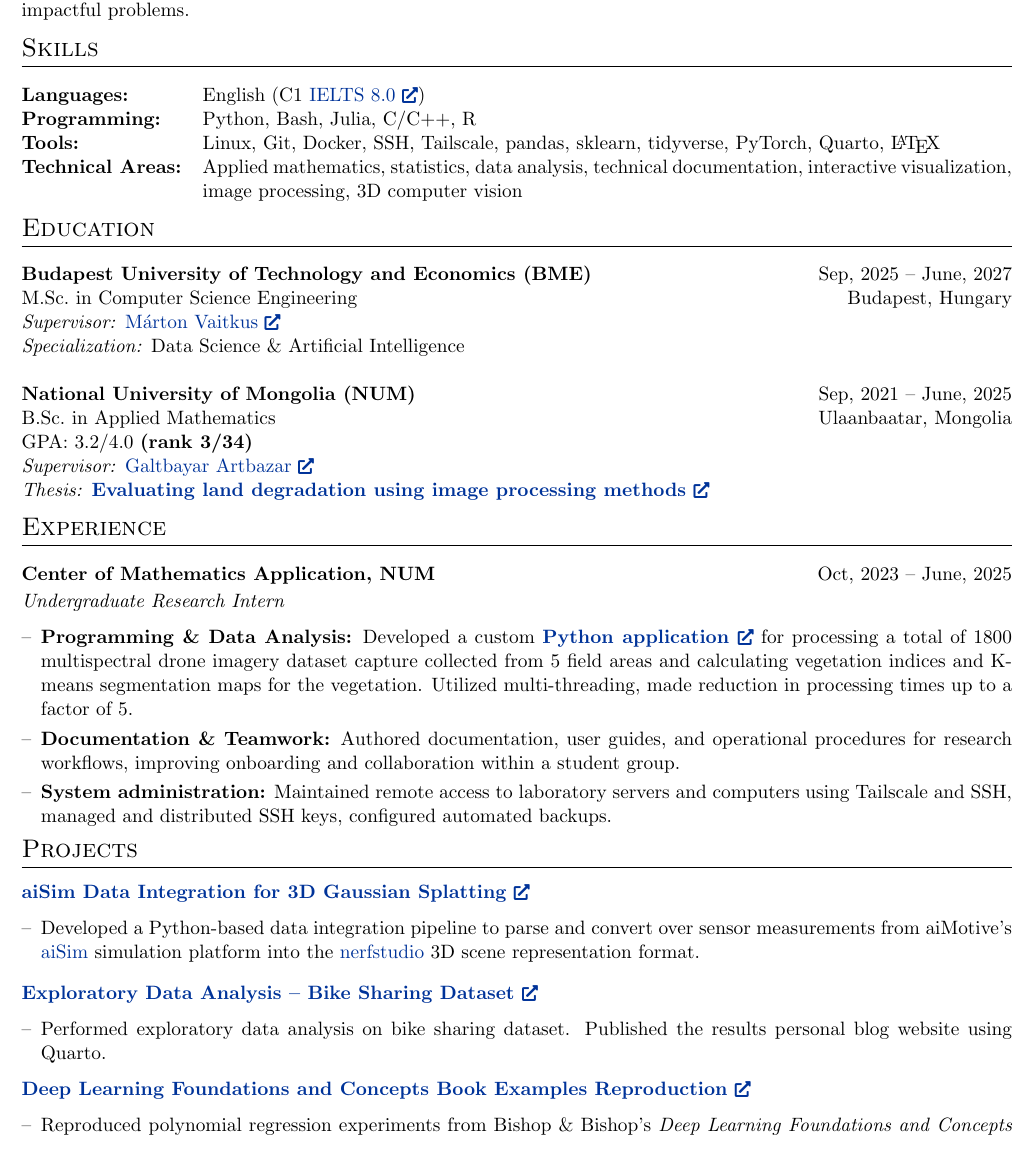
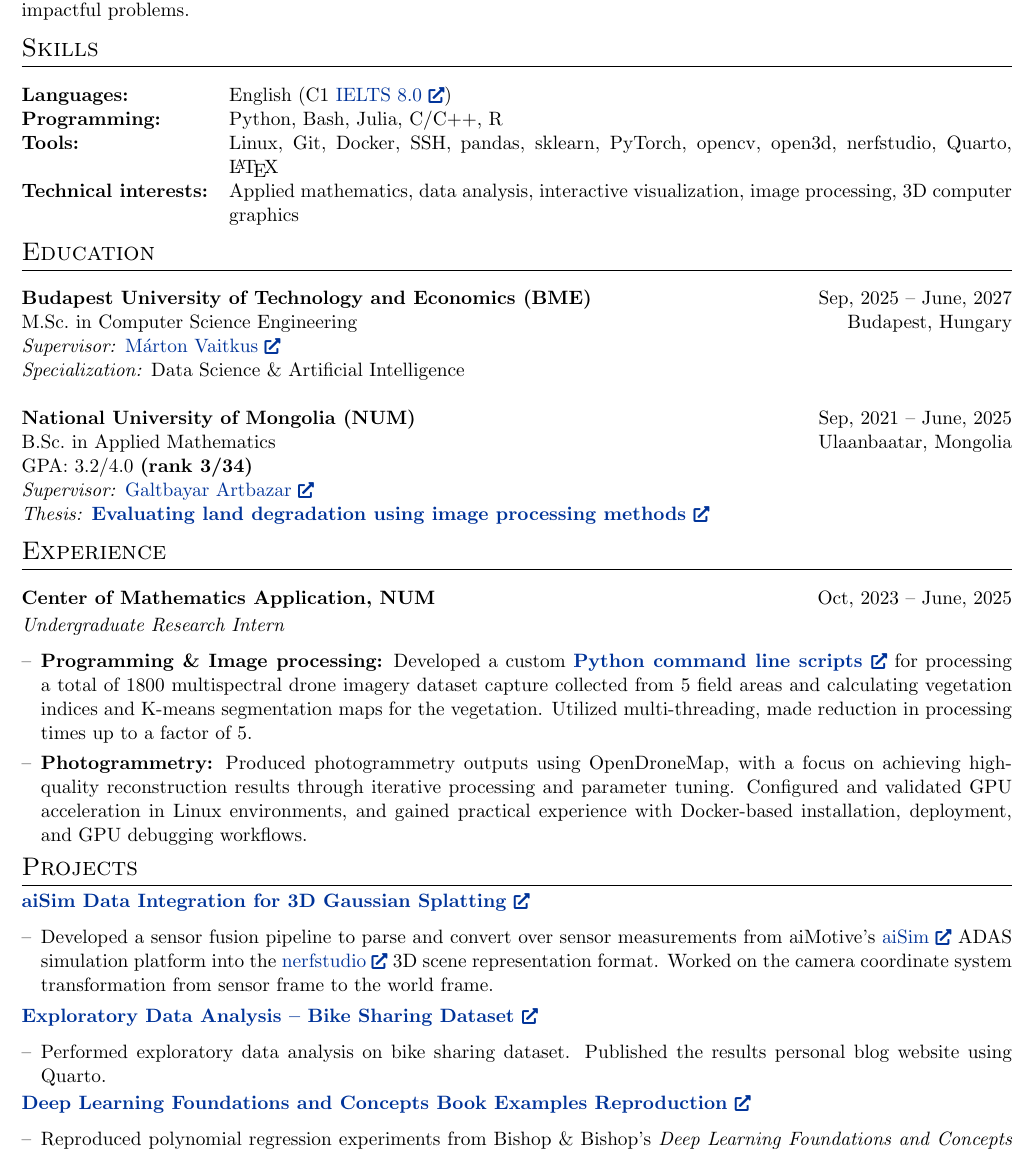
Before and after one commit to MendeBadra/MendeeResume, a LaTeX CV (cv_devops.tex): part of the page, cut so that both start at the same text. Compiled offline with pdfLaTeX.

Commit message:
Bosch Graphics Intern

```diff
--- a/cv_devops.tex
+++ b/cv_devops.tex
@@ -188,9 +188,9 @@ Driven by a problem solving mindset and fueled by curiosity, I aspire to develop
 
 \textbf{Programming:} & Python, Bash, Julia, C/C++, R\\
 
-\textbf{Tools:} & Linux, Git, Docker, SSH, Tailscale, pandas, sklearn, tidyverse, PyTorch, Quarto, \LaTeX \\ % TODO: Add Kubernetes here.
+\textbf{Tools:} & Linux, Git, Docker, SSH, pandas, sklearn, PyTorch, opencv, open3d, nerfstudio,  Quarto, \LaTeX \\ % TODO: Add Kubernetes here.
 
-\textbf{Technical Areas:} & Applied mathematics, statistics, data analysis, technical documentation, interactive visualization, image processing, 3D computer vision \\
+\textbf{Technical interests:} & Applied mathematics, data analysis, interactive visualization, image processing, 3D computer graphics \\
 
 \end{tabularx}
 
@@ -242,11 +242,18 @@ GPA: 3.2/4.0 \textbf{(rank 3/34)}\\
 \textit{Undergraduate Research Intern} \hfill
 \begin{itemize}[nosep,after=\strut,leftmargin=1em,itemsep=3pt,label=--]
 
-    \item \textbf{Programming \& Data Analysis:} Developed a custom \href{https://github.com/MendeBadra/BelceeriinDoroitol}{\textbf{Python application \linkicon}}  for processing a total of 1800 multispectral drone imagery dataset capture collected from 5 field areas and calculating vegetation indices and K-means segmentation maps for the vegetation. Utilized multi-threading, made reduction in processing times up to a factor of 5.
+    \item \textbf{Programming \& Image processing:} Developed a custom \href{https://github.com/MendeBadra/BelceeriinDoroitol}{\textbf{Python command line scripts \linkicon}}  for processing a total of 1800 multispectral drone imagery dataset capture collected from 5 field areas and calculating vegetation indices and K-means segmentation maps for the vegetation. Utilized multi-threading, made reduction in processing times up to a factor of 5.
 
-    \item \textbf{Documentation \& Teamwork:} Authored documentation, user guides, and operational procedures for research workflows, improving onboarding and collaboration within a student group.
+    \item \textbf{Photogrammetry:} Produced photogrammetry outputs using OpenDroneMap, with a focus on achieving high-quality reconstruction results through iterative processing and parameter tuning. Configured and validated GPU acceleration in Linux environments, and gained practical experience with Docker-based installation, deployment, and GPU debugging workflows.
 
-    \item \textbf{System administration:} Maintained remote access to laboratory servers and computers using Tailscale and SSH, managed and distributed SSH keys, configured automated backups.
+
+    % \item \textbf{Documentation \& Teamwork:} Authored documentation, and operational procedures for research workflows, improving onboarding and collaboration within a student group.
+
+
+
+
+    % \item \textbf{System administration:} Maintained remote access to laboratory servers and computers using Tailscale and SSH, managed and distributed SSH keys, configured automated backups.
+
 
 
 
@@ -279,19 +286,19 @@ GPA: 3.2/4.0 \textbf{(rank 3/34)}\\
 %----------------------------------------------------------------------------------------
 \vspace{-0.5em}
 \section{Projects}
-
+\vspace{-0.5em}
 \href{https://github.com/MendeBadra/aisim2nerfstudio}
 {\textbf{aiSim Data Integration for 3D Gaussian Splatting \linkicon}}
 
 \begin{itemize}[nosep,after=\strut,leftmargin=1em,itemsep=3pt,label=--]
 
-  \item Developed a Python-based data integration pipeline to parse and convert over sensor measurements from aiMotive's \href{https://aimotive.com/aisim}{aiSim} simulation platform into the \href{https://docs.nerf.studio/}{nerfstudio} 3D scene representation format.
+  \item Developed a sensor fusion pipeline to parse and convert over sensor measurements from aiMotive's \href{https://aimotive.com/aisim}{aiSim \linkicon} ADAS simulation platform into the \href{https://docs.nerf.studio/}{nerfstudio \linkicon} 3D scene representation format. Worked on the camera coordinate system transformation from sensor frame to the world frame.
 
   % \item Worked with structured JSON parsing, large-scale sensor data processing, and reproducible Linux-based development workflows.
 
 \end{itemize}
 
-\vspace{-1.0em}
+\vspace{-1.5em}
 \href{https://mendebadra.github.io/posts/bike-sharing-dataset/bike_sharing_dataset_eda.html}
 {\textbf{Exploratory Data Analysis -- Bike Sharing Dataset
 \linkicon}}
@@ -300,7 +307,7 @@ GPA: 3.2/4.0 \textbf{(rank 3/34)}\\
 \end{itemize}
 
 
-% \vspace{-1.0em}
+\vspace{-0.5em}
 \href{https://github.com/MendeBadra/DeepLearningBishopFigures}
 {\textbf{Deep Learning Foundations and Concepts Book Examples Reproduction \linkicon}}
 
```
Also changed, not shown: cv_devops.pdf.
